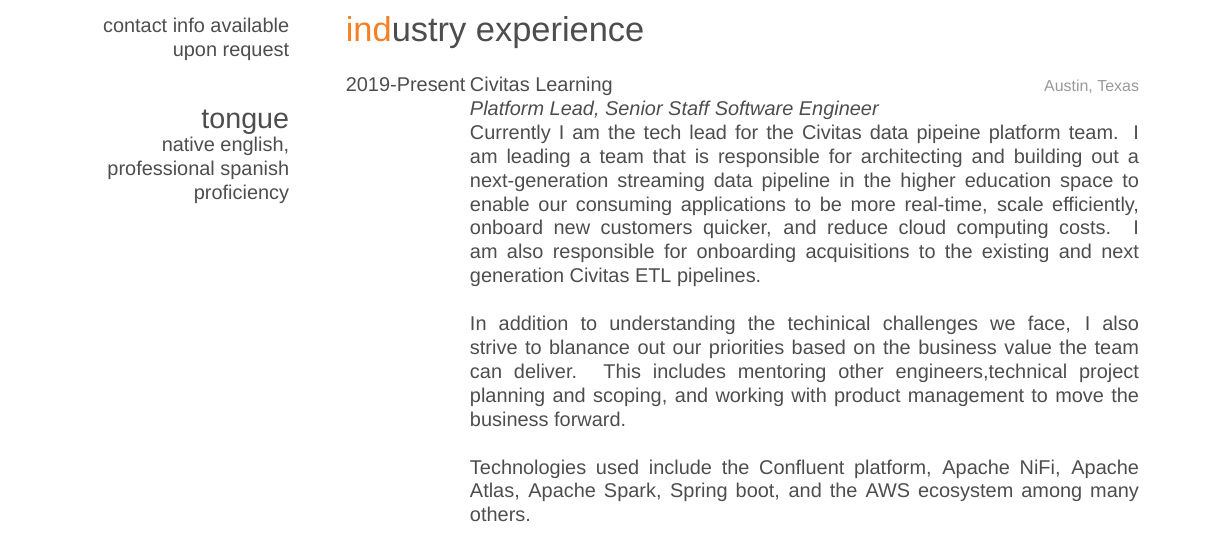
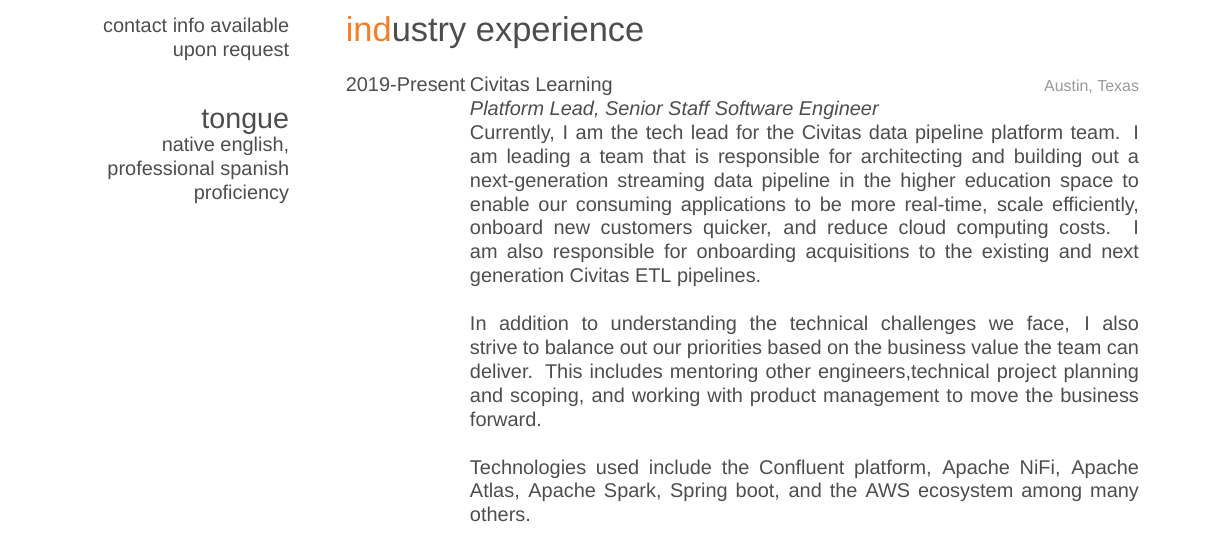
Before and after one commit to cemeyer2/resume, a LaTeX CV (cv_10.tex): part of page 1 of 3, cut so that both start at the same text. Compiled offline with XeLaTeX; a missing font is replaced by an installed copy or a similar font.

Commit message:
spellcheck

```diff
--- a/cv_10.tex
+++ b/cv_10.tex
@@ -71,8 +71,8 @@
 {Civitas Learning}
 {Austin, Texas}
 {\emph{Platform Lead, Senior Staff Software Engineer} \\
-Currently I am the tech lead for the Civitas data pipeine platform team. I am leading a team that is responsible for architecting and building out a next-generation streaming data pipeline in the higher education space to enable our consuming applications to be more real-time, scale efficiently, onboard new customers quicker, and reduce cloud computing costs. I am also responsible for onboarding acquisitions to the existing and next generation Civitas ETL pipelines. \\ \\
-In addition to understanding the techinical challenges we face, I also strive to blanance out our priorities based on the business value the team can deliver. This includes mentoring other engineers,technical project planning and scoping, and working with product management to move the business forward. \\ \\
+Currently, I am the tech lead for the Civitas data pipeline platform team. I am leading a team that is responsible for architecting and building out a next-generation streaming data pipeline in the higher education space to enable our consuming applications to be more real-time, scale efficiently, onboard new customers quicker, and reduce cloud computing costs. I am also responsible for onboarding acquisitions to the existing and next generation Civitas ETL pipelines. \\ \\
+In addition to understanding the technical challenges we face, I also strive to balance out our priorities based on the business value the team can deliver. This includes mentoring other engineers,technical project planning and scoping, and working with product management to move the business forward. \\ \\
 Technologies used include the Confluent platform, Apache NiFi, Apache Atlas, Apache Spark, Spring boot, and the AWS ecosystem among many others.}
 \end{entrylist}
 \begin{entrylist}
```
